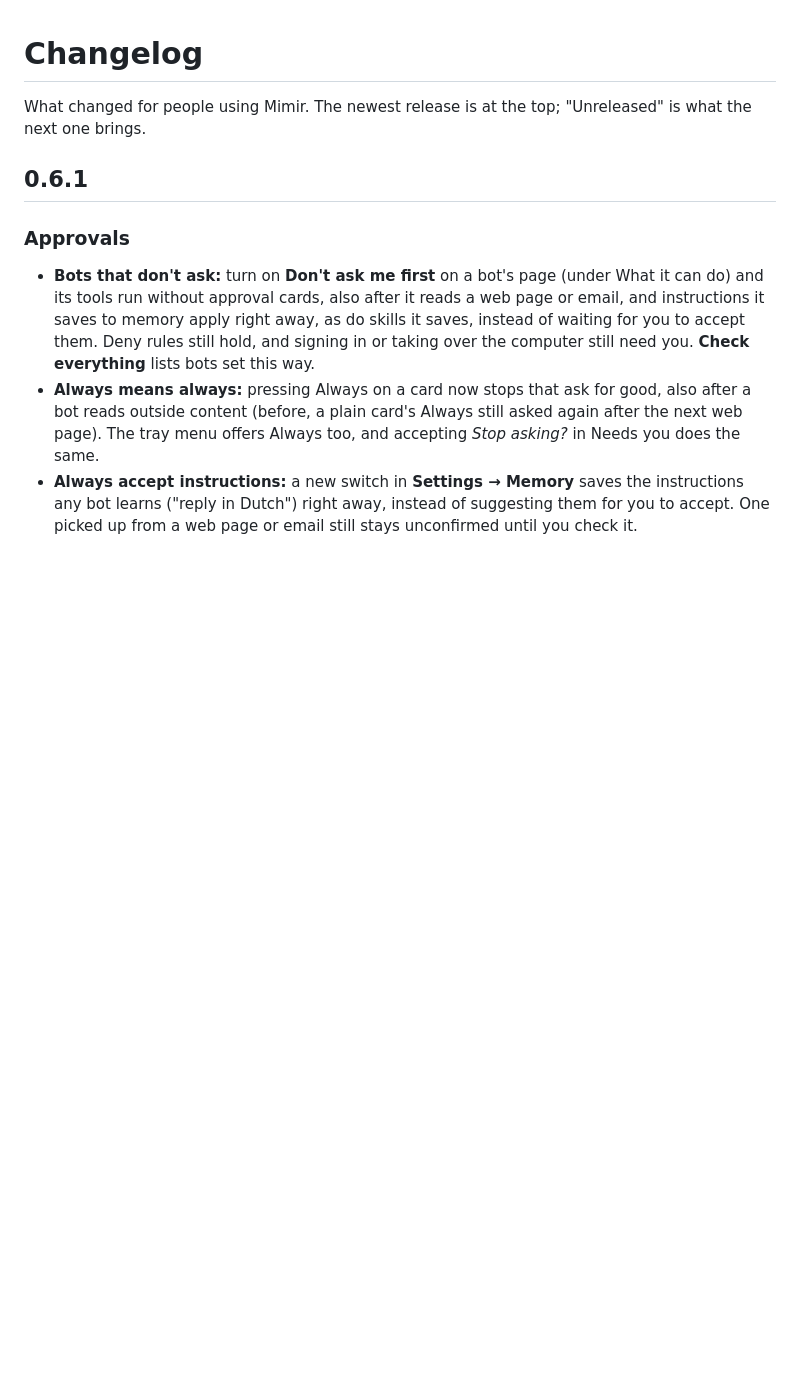
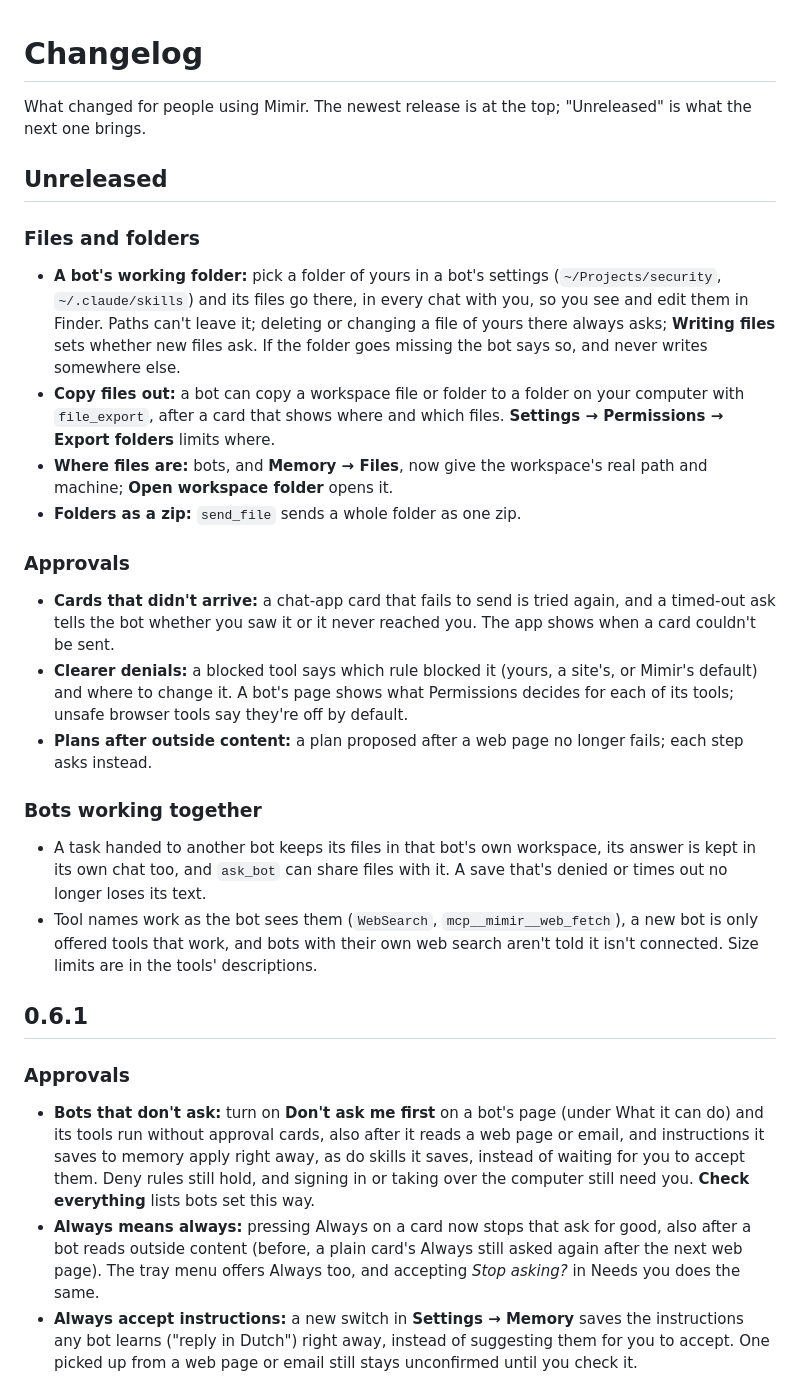
Before and after one commit to currentbits/mimir, a Markdown page: CHANGELOG.md, the part around the change. GitHub-like rendering; blank space fills up the shorter version.

Commit message:
Changelog: working folders, file export, approvals that say why
Co-Authored-By: Claude Opus 5.5 <noreply@anthropic.com>

```diff
--- a/CHANGELOG.md
+++ b/CHANGELOG.md
@@ -1,6 +1,33 @@
 # Changelog
 
 What changed for people using Mimir. The newest release is at the top; "Unreleased" is what the next one brings.
+
+## Unreleased
+
+### Files and folders
+- **A bot's working folder:** pick a folder of yours in a bot's settings (`~/Projects/security`, `~/.claude/skills`)
+  and its files go there, in every chat with you, so you see and edit them in Finder. Paths can't leave it; deleting
+  or changing a file of yours there always asks; **Writing files** sets whether new files ask. If the folder goes
+  missing the bot says so, and never writes somewhere else.
+- **Copy files out:** a bot can copy a workspace file or folder to a folder on your computer with `file_export`, after
+  a card that shows where and which files. **Settings → Permissions → Export folders** limits where.
+- **Where files are:** bots, and **Memory → Files**, now give the workspace's real path and machine;
+  **Open workspace folder** opens it.
+- **Folders as a zip:** `send_file` sends a whole folder as one zip.
+
+### Approvals
+- **Cards that didn't arrive:** a chat-app card that fails to send is tried again, and a timed-out ask tells the bot
+  whether you saw it or it never reached you. The app shows when a card couldn't be sent.
+- **Clearer denials:** a blocked tool says which rule blocked it (yours, a site's, or Mimir's default) and where to
+  change it. A bot's page shows what Permissions decides for each of its tools; unsafe browser tools say they're off
+  by default.
+- **Plans after outside content:** a plan proposed after a web page no longer fails; each step asks instead.
+
+### Bots working together
+- A task handed to another bot keeps its files in that bot's own workspace, its answer is kept in its own chat too,
+  and `ask_bot` can share files with it. A save that's denied or times out no longer loses its text.
+- Tool names work as the bot sees them (`WebSearch`, `mcp__mimir__web_fetch`), a new bot is only offered tools that
+  work, and bots with their own web search aren't told it isn't connected. Size limits are in the tools' descriptions.
 
 ## 0.6.1
 
```
